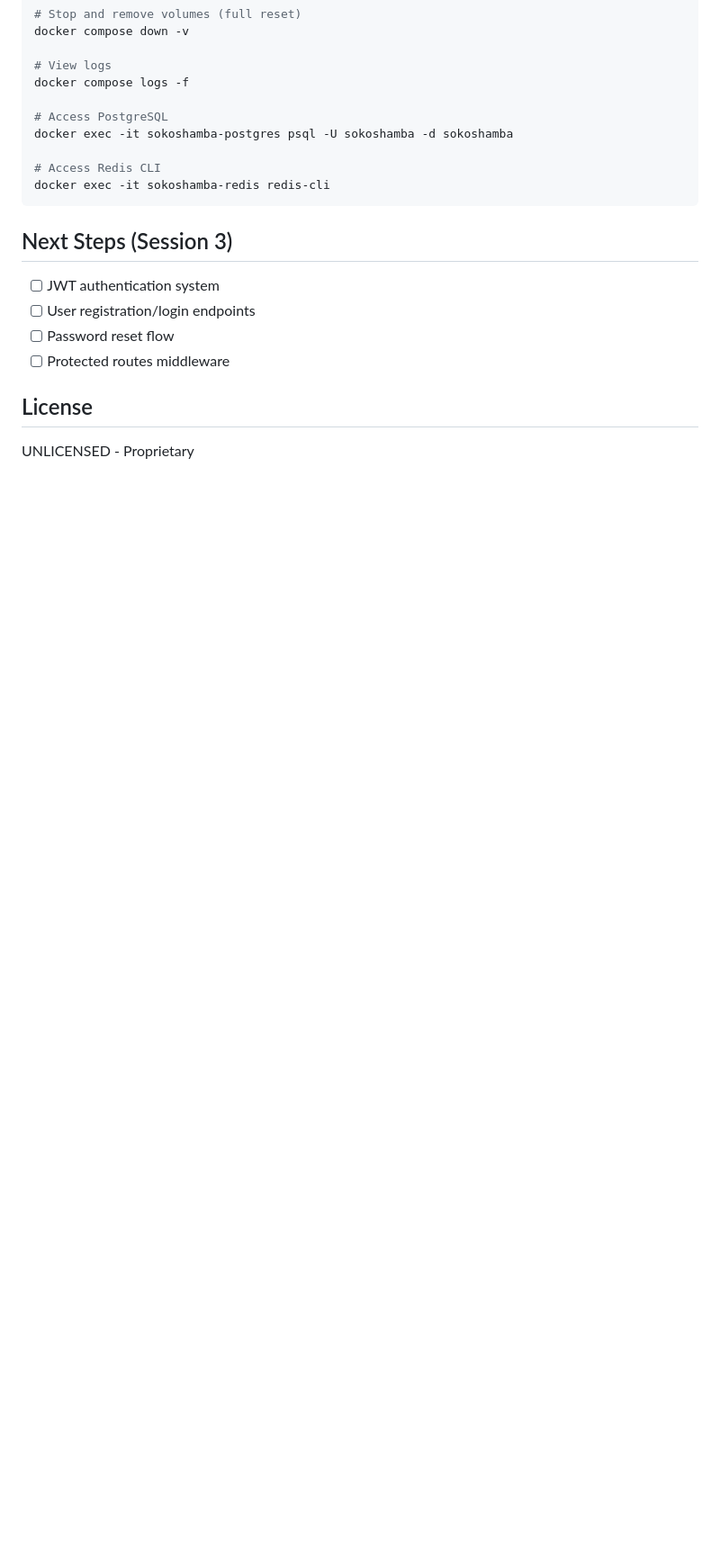
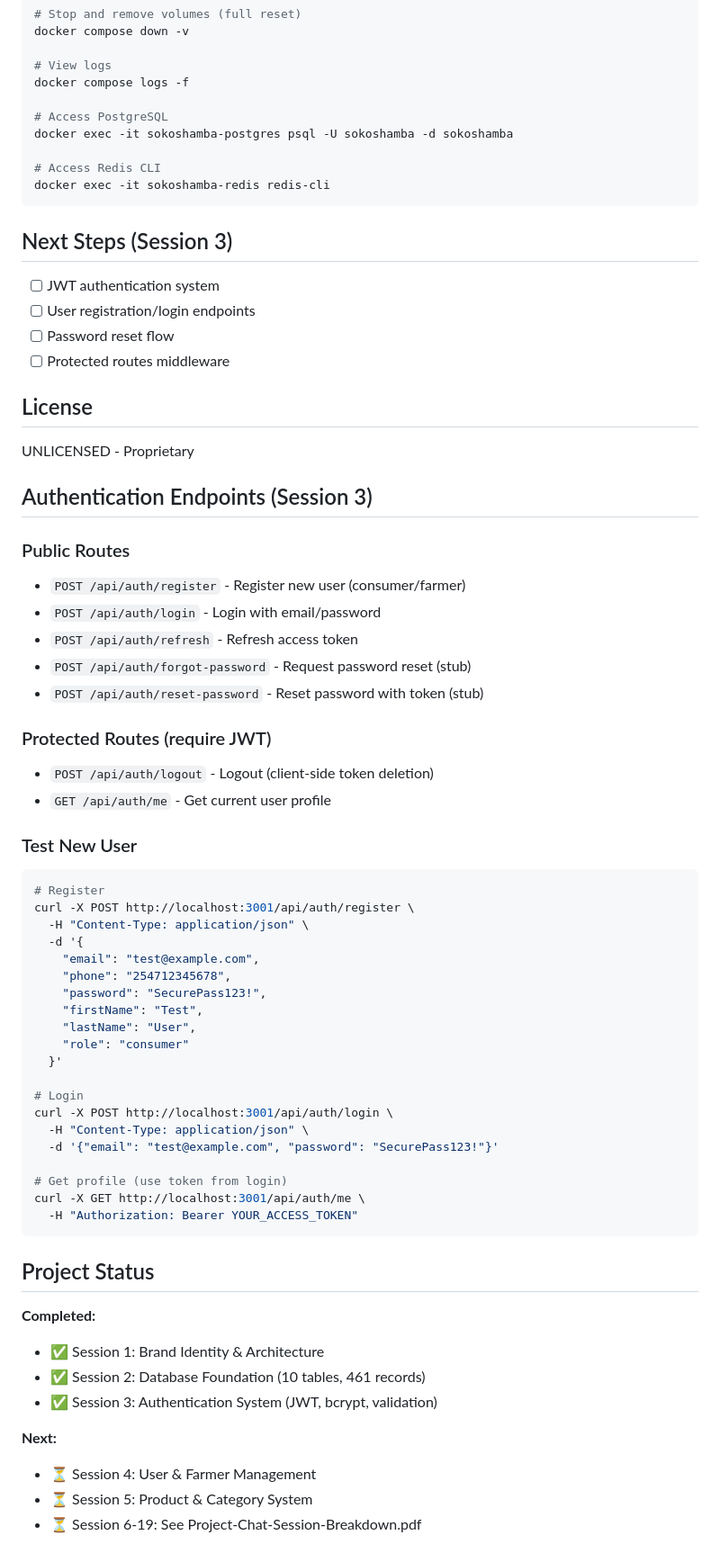
Before and after one commit to BonaventureMaina/sokoshamba, a Markdown page: backend/README.md, the part around the change. Shown at 90% size. GitHub-like rendering; blank space fills up the shorter version.

Commit message:
docs: update README and add progress tracker for Session 4

````diff
--- a/backend/README.md
+++ b/backend/README.md
@@ -160,3 +160,52 @@ docker exec -it sokoshamba-redis redis-cli
 ## License
 
 UNLICENSED - Proprietary
+
+## Authentication Endpoints (Session 3)
+
+### Public Routes
+- `POST /api/auth/register` - Register new user (consumer/farmer)
+- `POST /api/auth/login` - Login with email/password
+- `POST /api/auth/refresh` - Refresh access token
+- `POST /api/auth/forgot-password` - Request password reset (stub)
+- `POST /api/auth/reset-password` - Reset password with token (stub)
+
+### Protected Routes (require JWT)
+- `POST /api/auth/logout` - Logout (client-side token deletion)
+- `GET /api/auth/me` - Get current user profile
+
+### Test New User
+```bash
+# Register
+curl -X POST http://localhost:3001/api/auth/register \
+  -H "Content-Type: application/json" \
+  -d '{
+    "email": "test@example.com",
+    "phone": "254712345678",
+    "password": "SecurePass123!",
+    "firstName": "Test",
+    "lastName": "User",
+    "role": "consumer"
+  }'
+
+# Login
+curl -X POST http://localhost:3001/api/auth/login \
+  -H "Content-Type: application/json" \
+  -d '{"email": "test@example.com", "password": "SecurePass123!"}'
+
+# Get profile (use token from login)
+curl -X GET http://localhost:3001/api/auth/me \
+  -H "Authorization: Bearer YOUR_ACCESS_TOKEN"
+```
+
+## Project Status
+
+**Completed:**
+- ✅ Session 1: Brand Identity & Architecture
+- ✅ Session 2: Database Foundation (10 tables, 461 records)
+- ✅ Session 3: Authentication System (JWT, bcrypt, validation)
+
+**Next:**
+- ⏳ Session 4: User & Farmer Management
+- ⏳ Session 5: Product & Category System
+- ⏳ Session 6-19: See Project-Chat-Session-Breakdown.pdf
````
Also changed, not shown: PROGRESS-TRACKER.md (added, +211 -0 lines).
